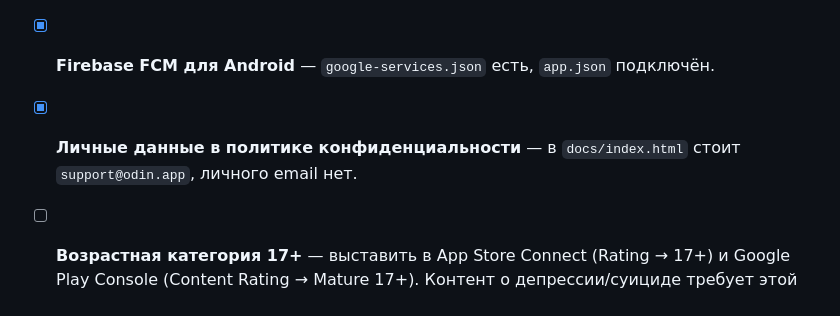
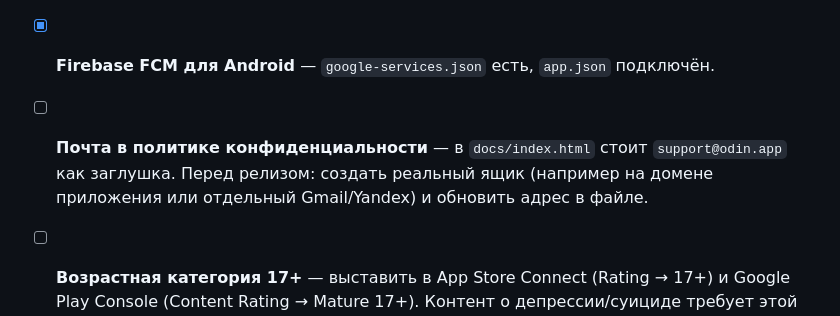
Before and after one commit to KrakovA05/Zface, a Markdown page: ROADMAP.md, the part around the change. GitHub-like rendering.

Commit message:
docs(roadmap): почта в политике — заглушка, не выполнено

```diff
--- a/ROADMAP.md
+++ b/ROADMAP.md
@@ -15,7 +15,7 @@
 
 - [x] **Firebase FCM для Android** — `google-services.json` есть, `app.json` подключён.
 
-- [x] **Личные данные в политике конфиденциальности** — в `docs/index.html` стоит `support@odin.app`, личного email нет.
+- [ ] **Почта в политике конфиденциальности** — в `docs/index.html` стоит `support@odin.app` как заглушка. Перед релизом: создать реальный ящик (например на домене приложения или отдельный Gmail/Yandex) и обновить адрес в файле.
 
 - [ ] **Возрастная категория 17+** — выставить в App Store Connect (Rating → 17+) и Google Play Console (Content Rating → Mature 17+). Контент о депрессии/суициде требует этой отметки.
 
```
